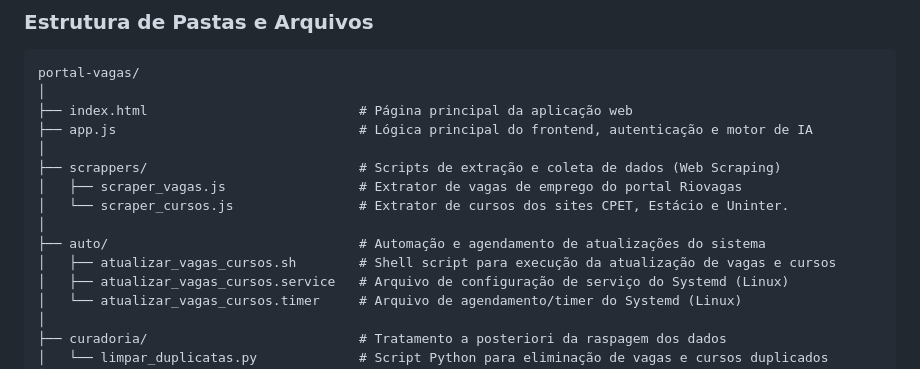
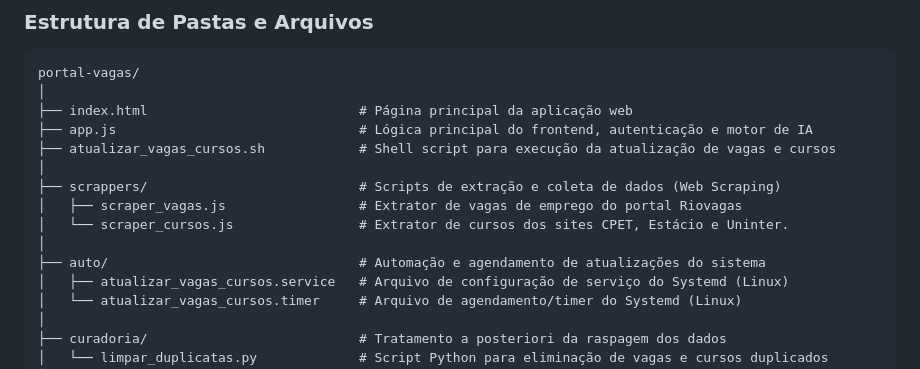
Before and after one commit to leandrosadala/portal-vagas, a Markdown page: README.md, the part around the change. GitHub-like rendering.

Commit message:
Atualização do README.md

```diff
--- a/README.md
+++ b/README.md
@@ -27,13 +27,13 @@ portal-vagas/
 │
 ├── index.html                           # Página principal da aplicação web
 ├── app.js                               # Lógica principal do frontend, autenticação e motor de IA
+├── atualizar_vagas_cursos.sh            # Shell script para execução da atualização de vagas e cursos
 │
 ├── scrappers/                           # Scripts de extração e coleta de dados (Web Scraping)
 │   ├── scraper_vagas.js                 # Extrator de vagas de emprego do portal Riovagas
 │   └── scraper_cursos.js                # Extrator de cursos dos sites CPET, Estácio e Uninter.
 │
 ├── auto/                                # Automação e agendamento de atualizações do sistema
-│   ├── atualizar_vagas_cursos.sh        # Shell script para execução da atualização de vagas e cursos
 │   ├── atualizar_vagas_cursos.service   # Arquivo de configuração de serviço do Systemd (Linux)
 │   └── atualizar_vagas_cursos.timer     # Arquivo de agendamento/timer do Systemd (Linux)
 │
```
